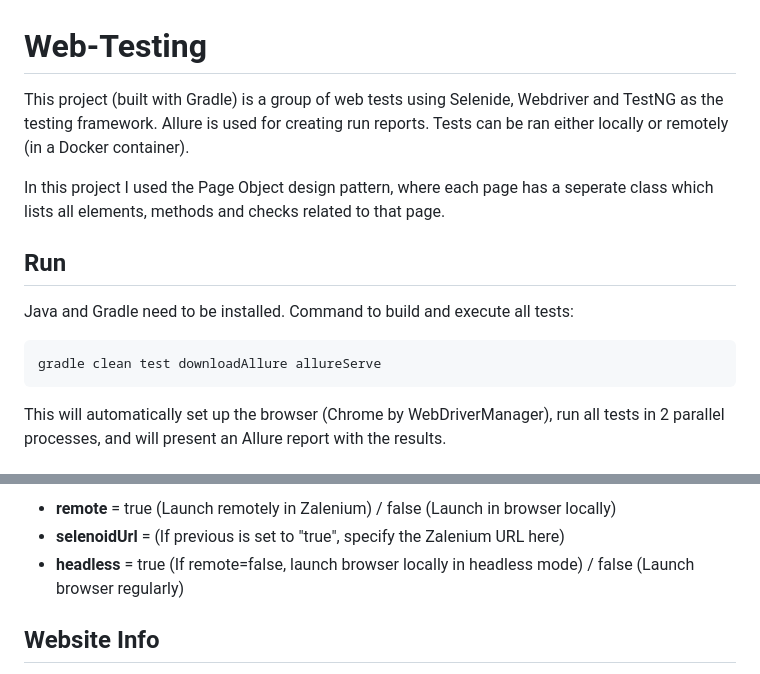
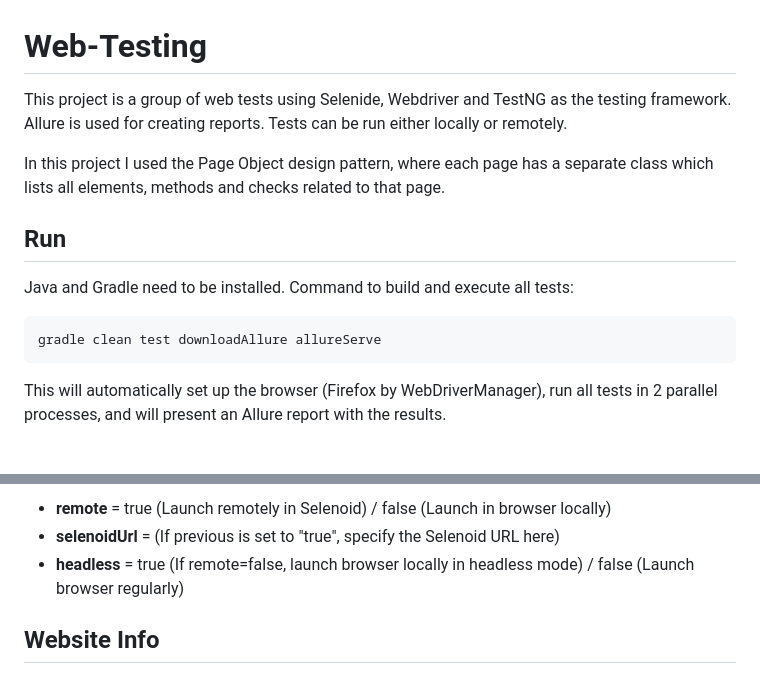
Before and after one commit to nikmazur/web-testing, a Markdown page: README.md, 2 parts joined by grey strips. GitHub-like rendering.

````diff
--- a/README.md
+++ b/README.md
@@ -1,12 +1,12 @@
 # Web-Testing
-This project (built with Gradle) is a group of web tests using Selenide, Webdriver and TestNG as the testing framework. Allure is used for creating run reports. Tests can be ran either locally or remotely (in a Docker container).
+This project is a group of web tests using Selenide, Webdriver and TestNG as the testing framework. Allure is used for creating reports. Tests can be run either locally or remotely.
 
-In this project I used the Page Object design pattern, where each page has a seperate class which lists all elements, methods and checks related to that page.
+In this project I used the Page Object design pattern, where each page has a separate class which lists all elements, methods and checks related to that page.
 
 ## Run
 Java and Gradle need to be installed. Command to build and execute all tests:
 ```bash
 gradle clean test downloadAllure allureServe
 ```
-This will automatically set up the browser (Chrome by WebDriverManager), run all tests in 2 parallel processes, and will present an Allure report with the results.
+This will automatically set up the browser (Firefox by WebDriverManager), run all tests in 2 parallel processes, and will present an Allure report with the results.
 
@@ -23,6 +29,6 @@ By default the tests and launched locally in Chrome. By editing **application.pr
 
-* **remote** = true (Launch remotely in Zalenium) / false (Launch in browser locally)
-* **selenoidUrl** = (If previous is set to "true", specify the Zalenium URL here)
+* **remote** = true (Launch remotely in Selenoid) / false (Launch in browser locally)
+* **selenoidUrl** = (If previous is set to "true", specify the Selenoid URL here)
 * **headless** = true (If remote=false, launch browser locally in headless mode) / false (Launch browser regularly)
 
 ## Website Info
````
Also changed, not shown: other parts of README.md (+11 -5 lines), bin/allure_screen.png, 4 other files.
